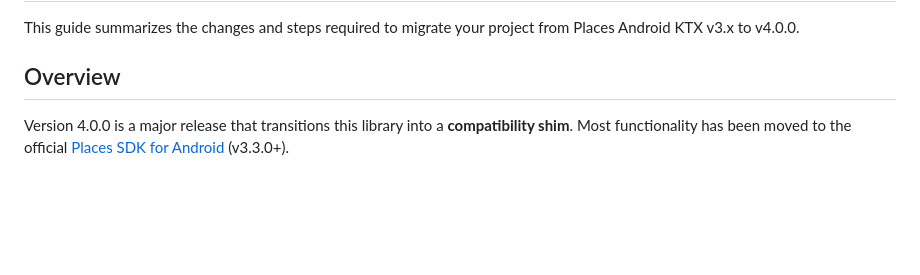
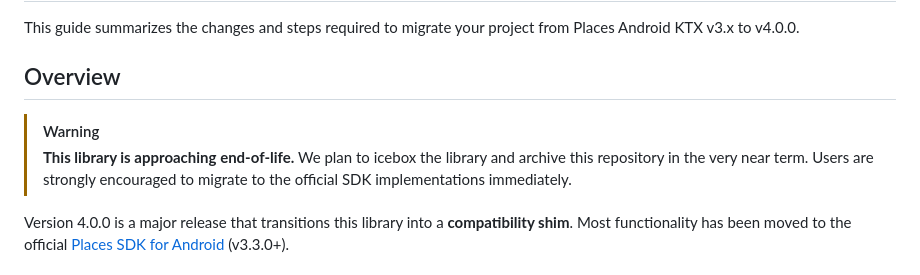
Before and after one commit to googlemaps/android-places-ktx, a Markdown page: MIGRATION_GUIDE.md, the part around the change. Drawn GitHub-style; blank space fills up the shorter version.

Commit message:
docs: add icebox and archival notice to migration guide

```diff
--- a/MIGRATION_GUIDE.md
+++ b/MIGRATION_GUIDE.md
@@ -3,6 +3,9 @@
 This guide summarizes the changes and steps required to migrate your project from Places Android KTX v3.x to v4.0.0.
 
 ## Overview
+
+> [!WARNING]
+> **This library is approaching end-of-life.** We plan to icebox the library and archive this repository in the very near term. Users are strongly encouraged to migrate to the official SDK implementations immediately.
 
 Version 4.0.0 is a major release that transitions this library into a **compatibility shim**. Most functionality has been moved to the official [Places SDK for Android](https://developers.google.com/maps/documentation/places/android-sdk/overview) (v3.3.0+).
 
```
